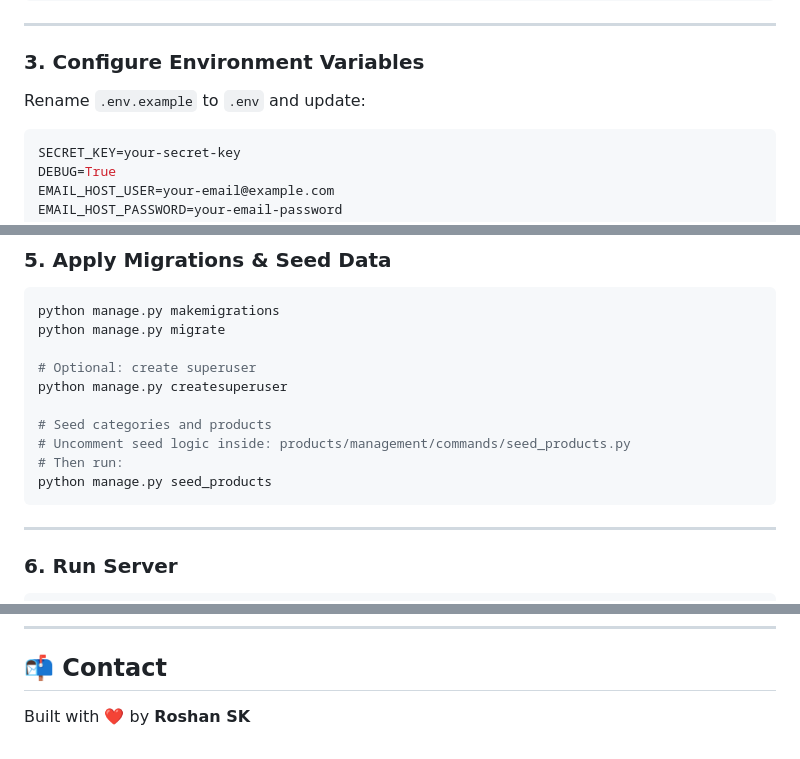
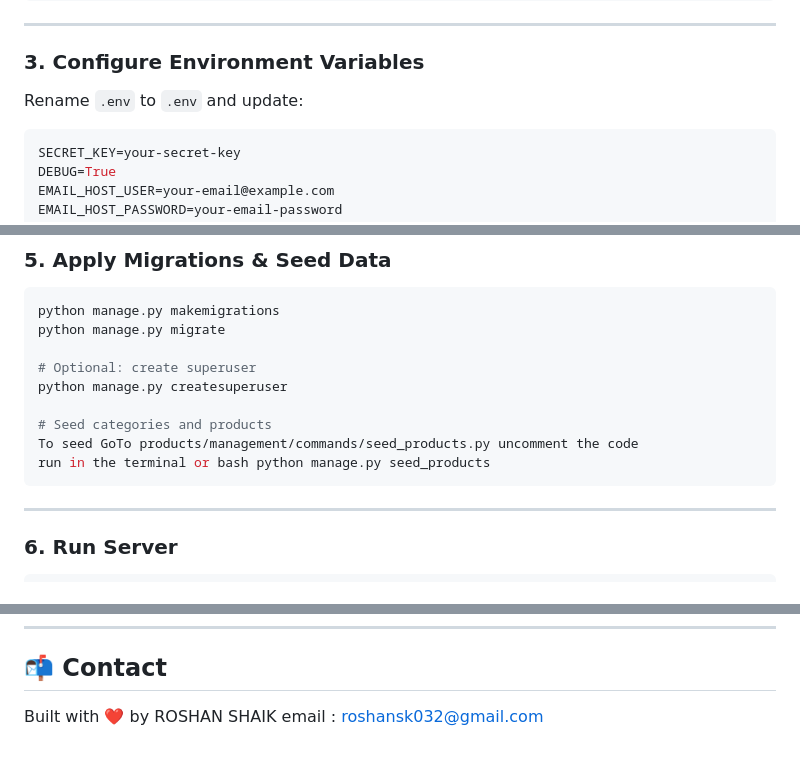
Before and after one commit to roshan-sk/ECommerce-App, a Markdown page: README.md, 3 parts joined by grey strips. Rendered like a GitHub page.

````diff
--- a/README.md
+++ b/README.md
@@ -84,7 +84,7 @@ pip install -r requirements.txt
 
 ### 3. Configure Environment Variables
 
-Rename `.env.example` to `.env` and update:
+Rename `.env` to `.env` and update:
 
 ```env
 SECRET_KEY=your-secret-key
@@ -111,9 +111,8 @@ python manage.py migrate
 python manage.py createsuperuser
 
 # Seed categories and products
-# Uncomment seed logic inside: products/management/commands/seed_products.py
-# Then run:
-python manage.py seed_products
+To seed GoTo products/management/commands/seed_products.py uncomment the code
+run in the terminal or bash python manage.py seed_products
 ```
 
 ---
@@ -203,4 +202,5 @@ Cache is invalidated on create/update/delete.
 
 ## 📬 Contact
 
-Built with ❤️ by **Roshan SK**
+Built with ❤️ by ROSHAN SHAIK
+email : roshansk032@gmail.com
````
